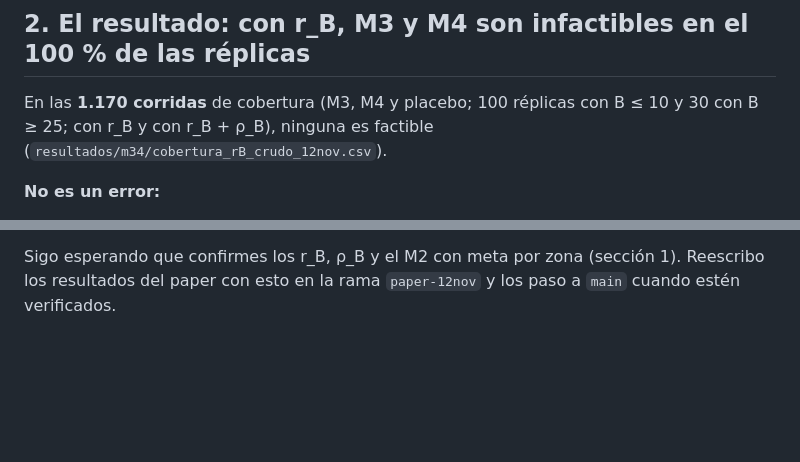
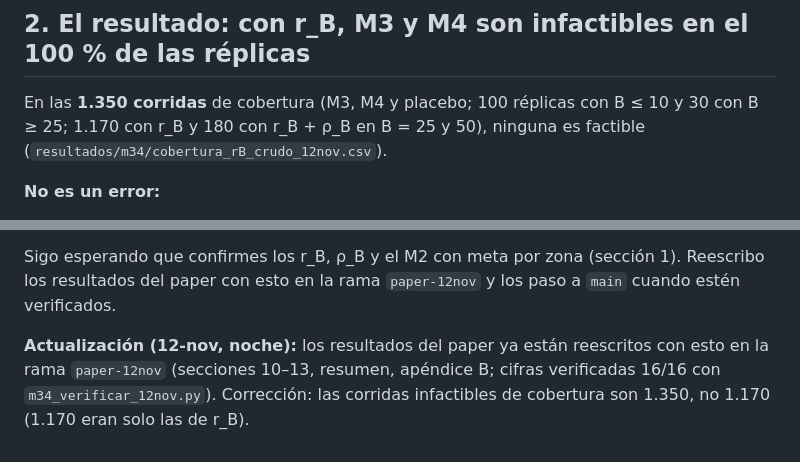
Before and after one commit to mquijanoh09/Modelo-lineal-de-pobreza-multidimensional-medell-n, a Markdown page: RESPUESTA_JERONIMO_12NOV.md, 2 parts joined by grey strips. GitHub-like rendering; blank space fills up the shorter version.

Commit message:
Respuesta 12-nov: corrige el conteo de infactibles (1.350) y avisa que el paper ya está reescrito
Co-Authored-By: Claude Opus 5.5 <noreply@anthropic.com>
Claude-Session: https://claude.ai/code/session_0178WBoiUg4KEit5qgNQJn4g

```diff
--- a/RESPUESTA_JERONIMO_12NOV.md
+++ b/RESPUESTA_JERONIMO_12NOV.md
@@ -41,8 +41,8 @@ Así que la sensibilidad con ρ solo existe para B = 25 y 50.
 
 ## 2. El resultado: con r_B, M3 y M4 son infactibles en el 100 % de las réplicas
 
-En las **1.170 corridas** de cobertura (M3, M4 y placebo; 100 réplicas con B ≤ 10 y 30 con B ≥ 25; con r_B y con
-r_B + ρ_B), ninguna es factible (`resultados/m34/cobertura_rB_crudo_12nov.csv`).
+En las **1.350 corridas** de cobertura (M3, M4 y placebo; 100 réplicas con B ≤ 10 y 30 con B ≥ 25; 1.170 con r_B y
+180 con r_B + ρ_B en B = 25 y 50), ninguna es factible (`resultados/m34/cobertura_rB_crudo_12nov.csv`).
 
 **No es un error:**
 1. Con un hogar por celda, la misma restricción reproduce tu M1 (validación anterior), así que está bien escrita.
@@ -139,3 +139,7 @@ pero el M4 ya casi no supera al M3, y con metas del 28–30 % es más caro. El p
 
 Sigo esperando que confirmes los r_B, ρ_B y el M2 con meta por zona (sección 1). Reescribo los resultados del
 paper con esto en la rama `paper-12nov` y los paso a `main` cuando estén verificados.
+
+**Actualización (12-nov, noche):** los resultados del paper ya están reescritos con esto en la rama `paper-12nov`
+(secciones 10–13, resumen, apéndice B; cifras verificadas 16/16 con `m34_verificar_12nov.py`). Corrección: las
+corridas infactibles de cobertura son 1.350, no 1.170 (1.170 eran solo las de r_B).
```
